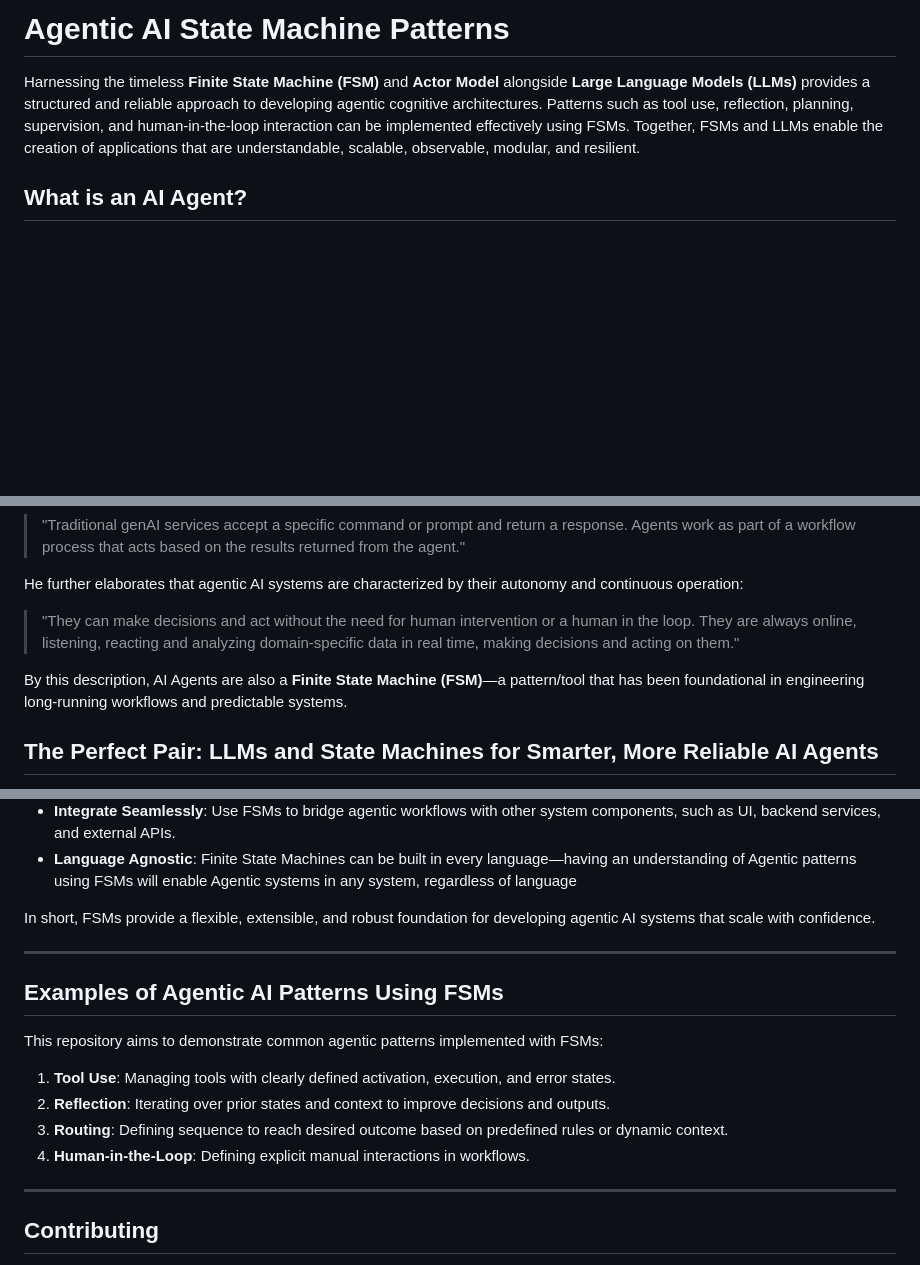
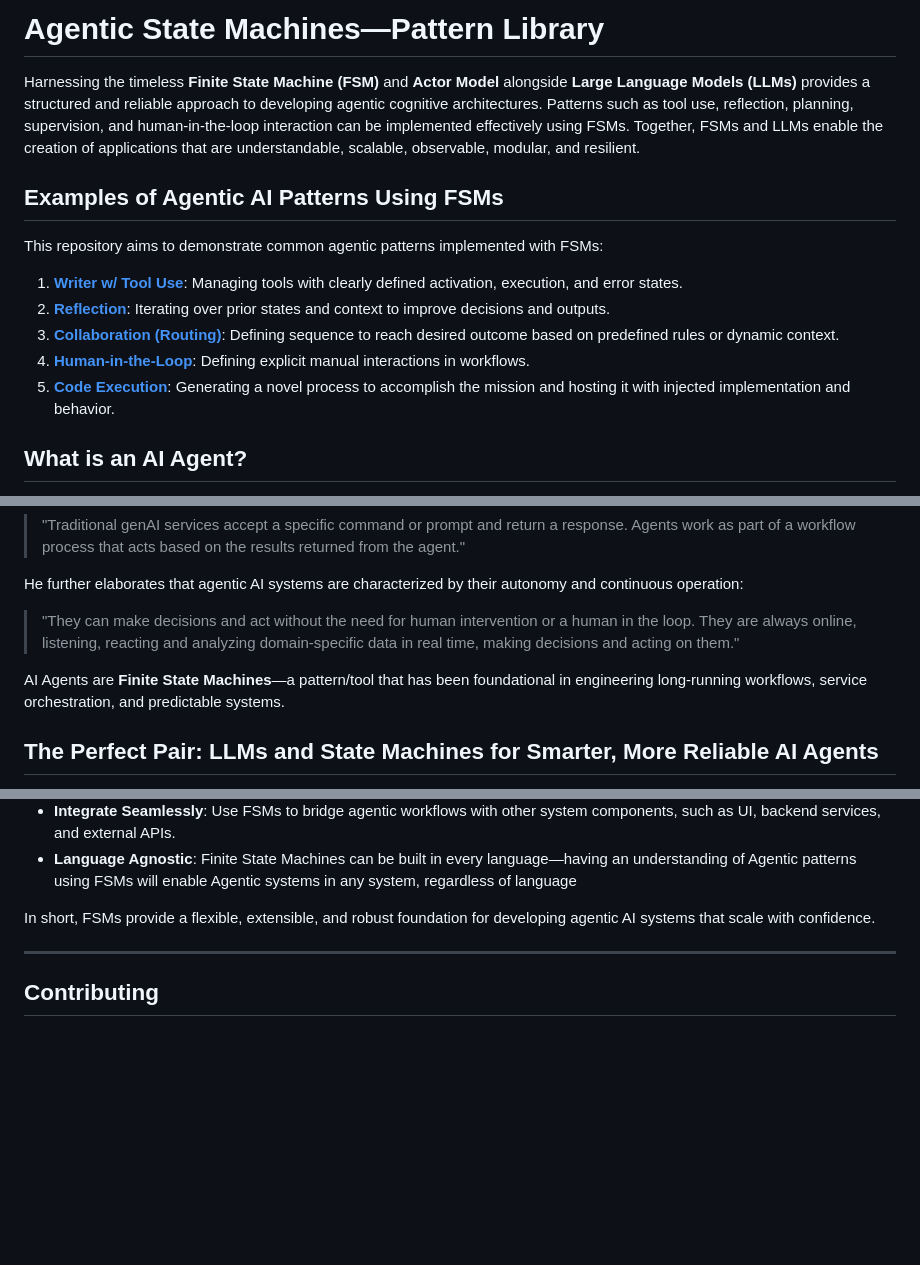
Before and after one commit to adamterlson/AgenticStateMachines, a Markdown page: README.md, 3 parts joined by grey strips. Rendered like a GitHub page; blank space fills up the shorter version.

Commit message:
Update root readme

```diff
--- a/README.md
+++ b/README.md
@@ -1,7 +1,17 @@
 
-# Agentic AI State Machine Patterns
+# Agentic State Machines—Pattern Library
 
 Harnessing the timeless **Finite State Machine (FSM)** and **Actor Model** alongside **Large Language Models (LLMs)** provides a structured and reliable approach to developing agentic cognitive architectures. Patterns such as tool use, reflection, planning, supervision, and human-in-the-loop interaction can be implemented effectively using FSMs. Together, FSMs and LLMs enable the creation of applications that are understandable, scalable, observable, modular, and resilient.
+
+## Examples of Agentic AI Patterns Using FSMs
+
+This repository aims to demonstrate common agentic patterns implemented with FSMs:
+
+1. [**Writer w/ Tool Use**](./writer/writer.md): Managing tools with clearly defined activation, execution, and error states.
+2. [**Reflection**](./reflection/reflection.md): Iterating over prior states and context to improve decisions and outputs.
+3. [**Collaboration (Routing)**](./collaboration/collaboration.md): Defining sequence to reach desired outcome based on predefined rules or dynamic context.
+4. [**Human-in-the-Loop**]('./human_in_the_loop/human_in_the_loop.md): Defining explicit manual interactions in workflows.
+5. [**Code Execution**](./code_execution/code_execution.md): Generating a novel process to accomplish the mission and hosting it with injected implementation and behavior.
 
 ## What is an AI Agent?
 
@@ -14,7 +24,7 @@ He further elaborates that agentic AI systems are characterized by their autonom
 
 > "They can make decisions and act without the need for human intervention or a human in the loop. They are always online, listening, reacting and analyzing domain-specific data in real time, making decisions and acting on them."
 
-By this description, AI Agents are also a **Finite State Machine (FSM)**—a pattern/tool that has been foundational in engineering long-running workflows and predictable systems.
+AI Agents are **Finite State Machines**—a pattern/tool that has been foundational in engineering long-running workflows, service orchestration, and predictable systems.
 
 ## The Perfect Pair: LLMs and State Machines for Smarter, More Reliable AI Agents
 
@@ -72,17 +82,6 @@ In short, FSMs provide a flexible, extensible, and robust foundation for develop
 
 ---
 
-## Examples of Agentic AI Patterns Using FSMs
-
-This repository aims to demonstrate common agentic patterns implemented with FSMs:
-
-1. **Tool Use**: Managing tools with clearly defined activation, execution, and error states.
-2. **Reflection**: Iterating over prior states and context to improve decisions and outputs.
-3. **Routing**: Defining sequence to reach desired outcome based on predefined rules or dynamic context.
-5. **Human-in-the-Loop**: Defining explicit manual interactions in workflows.
-
----
-
 ## Contributing
 
 Contributions are welcome! If you have ideas for new patterns, improvements, or discussions about state machines in agentic architectures, feel free to open an issue or submit a pull request.
```
